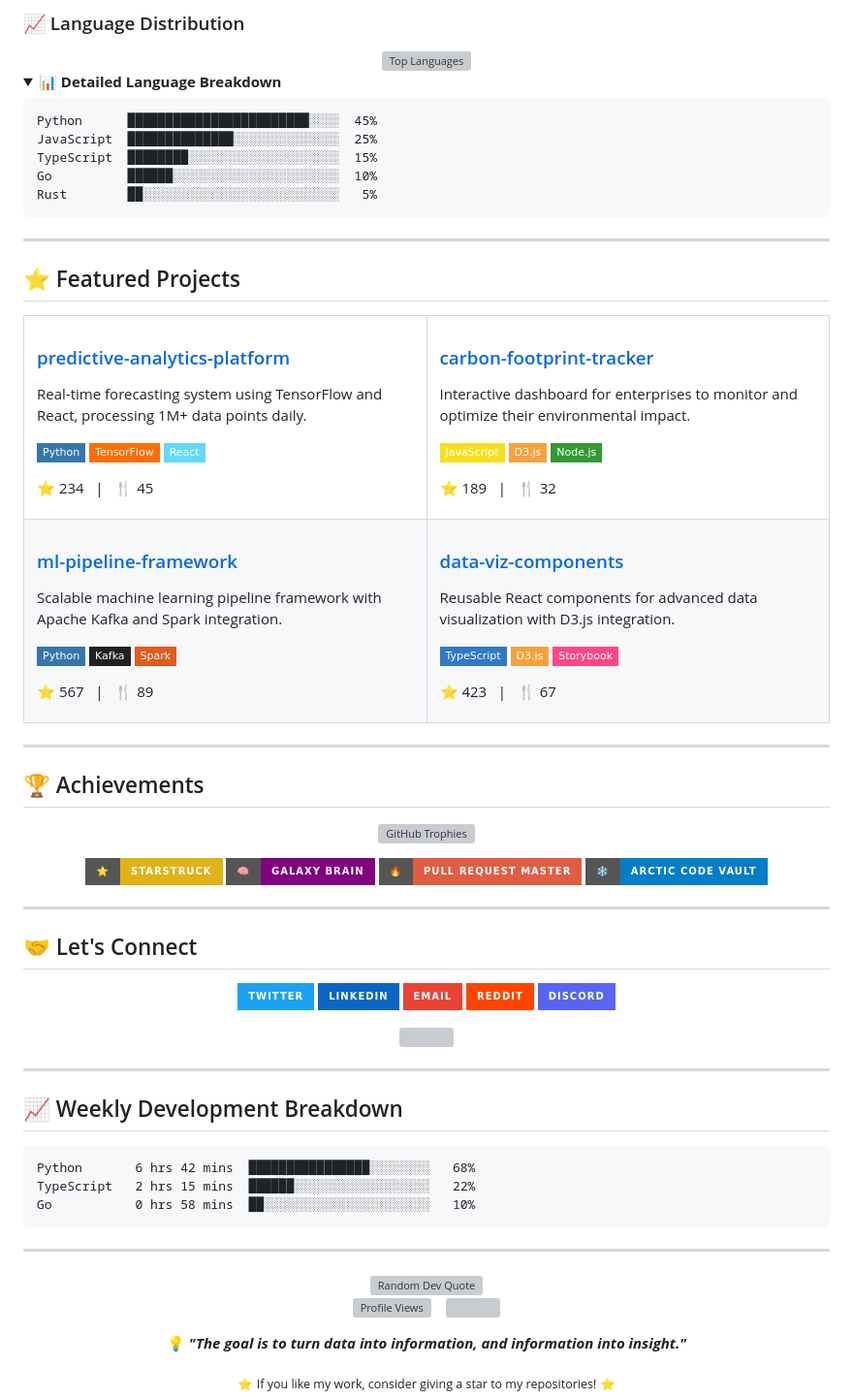
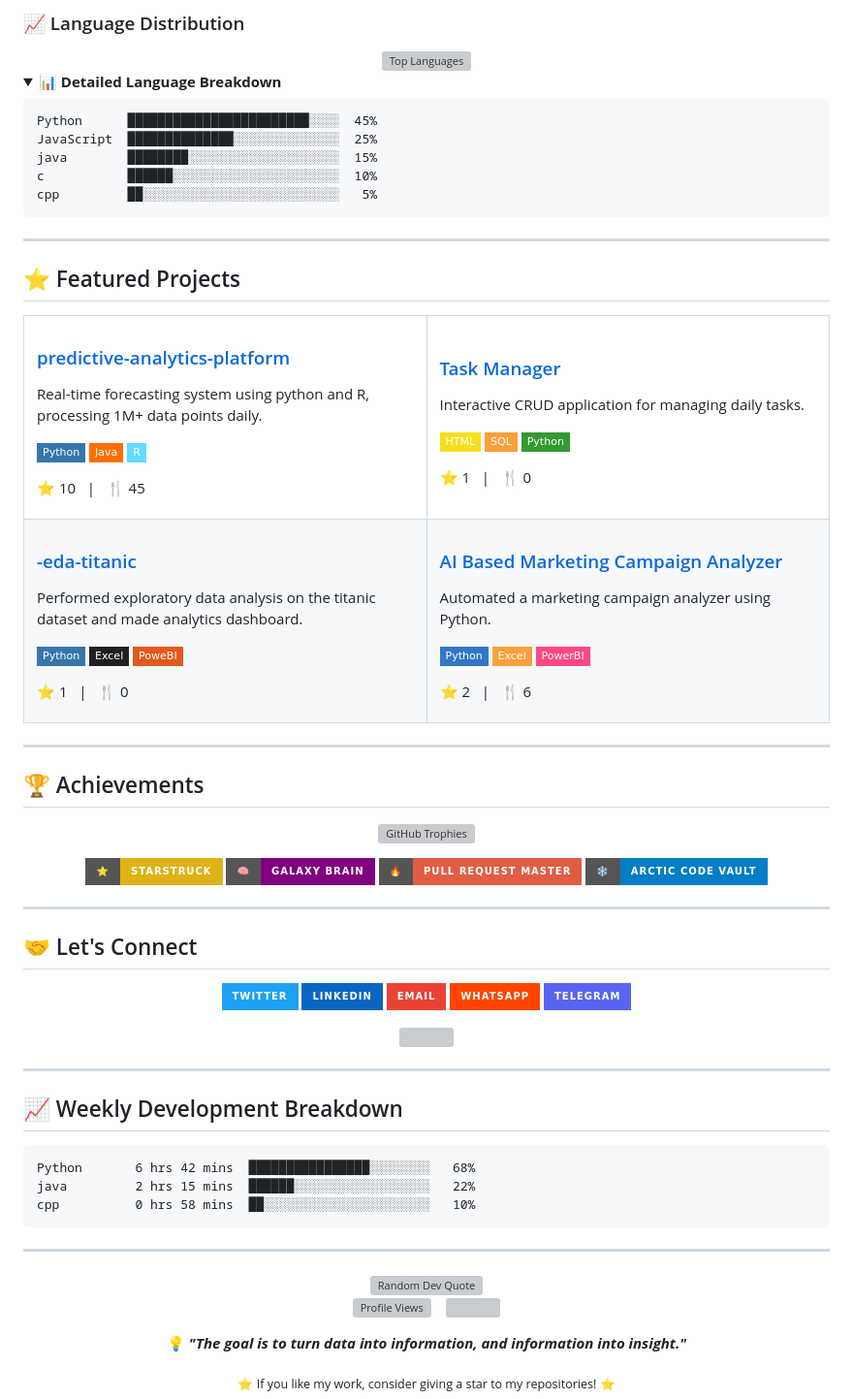
Before and after one commit to 90hillart/90hillart, a Markdown page: README.md, the part around one of its changes. Shown at 97% size. GitHub-like rendering; folded sections open; badges without logos; grey boxes are pictures that could not be loaded.

````diff
--- a/README.md
+++ b/README.md
@@ -107,9 +107,9 @@
 ```
 Python      ████████████████████████░░░░  45%
 JavaScript  ██████████████░░░░░░░░░░░░░░  25%
-TypeScript  ████████░░░░░░░░░░░░░░░░░░░░  15%
-Go          ██████░░░░░░░░░░░░░░░░░░░░░░  10%
-Rust        ██░░░░░░░░░░░░░░░░░░░░░░░░░░   5%
+java        ████████░░░░░░░░░░░░░░░░░░░░  15%
+c           ██████░░░░░░░░░░░░░░░░░░░░░░  10%
+cpp         ██░░░░░░░░░░░░░░░░░░░░░░░░░░   5%
 ```
 </details>
 
@@ -121,45 +121,45 @@ Rust        ██░░░░░░░░░░░░░░░░░░░░
   <tr>
     <td width="50%">
       <h3><a href="#">predictive-analytics-platform</a></h3>
-      <p>Real-time forecasting system using TensorFlow and React, processing 1M+ data points daily.</p>
+      <p>Real-time forecasting system using python and R, processing 1M+ data points daily.</p>
       <p>
         <img src="https://img.shields.io/badge/Python-3776AB?style=flat-square&logo=python&logoColor=white" />
-        <img src="https://img.shields.io/badge/TensorFlow-FF6F00?style=flat-square&logo=tensorflow&logoColor=white" />
-        <img src="https://img.shields.io/badge/React-61DAFB?style=flat-square&logo=react&logoColor=black" />
+        <img src="https://img.shields.io/badge/Java-FF6F00?style=flat-square&logo=java&logoColor=white" />
+        <img src="https://img.shields.io/badge/R-61DAFB?style=flat-square&logo=r&logoColor=black" />
       </p>
-      <p>⭐ 234 &nbsp; | &nbsp; 🍴 45</p>
+      <p>⭐ 10 &nbsp; | &nbsp; 🍴 45</p>
     </td>
     <td width="50%">
-      <h3><a href="#">carbon-footprint-tracker</a></h3>
-      <p>Interactive dashboard for enterprises to monitor and optimize their environmental impact.</p>
+      <h3><a href="#">Task Manager</a></h3>
+      <p>Interactive CRUD application for managing daily tasks.</p>
       <p>
-        <img src="https://img.shields.io/badge/JavaScript-F7DF1E?style=flat-square&logo=javascript&logoColor=black" />
-        <img src="https://img.shields.io/badge/D3.js-F9A03C?style=flat-square&logo=d3.js&logoColor=white" />
-        <img src="https://img.shields.io/badge/Node.js-339933?style=flat-square&logo=node.js&logoColor=white" />
+        <img src="https://img.shields.io/badge/HTML-F7DF1E?style=flat-square&logo=html&logoColor=black" />
+        <img src="https://img.shields.io/badge/SQL-F9A03C?style=flat-square&logo=sql&logoColor=white" />
+        <img src="https://img.shields.io/badge/Python-339933?style=flat-square&logo=python&logoColor=white" />
       </p>
-      <p>⭐ 189 &nbsp; | &nbsp; 🍴 32</p>
+      <p>⭐ 1 &nbsp; | &nbsp; 🍴 0</p>
     </td>
   </tr>
   <tr>
     <td width="50%">
-      <h3><a href="#">ml-pipeline-framework</a></h3>
-      <p>Scalable machine learning pipeline framework with Apache Kafka and Spark integration.</p>
+      <h3><a href="#">-eda-titanic</a></h3>
+      <p>Performed exploratory data analysis on the titanic dataset and made analytics dashboard.</p>
       <p>
         <img src="https://img.shields.io/badge/Python-3776AB?style=flat-square&logo=python&logoColor=white" />
-        <img src="https://img.shields.io/badge/Kafka-231F20?style=flat-square&logo=apache-kafka&logoColor=white" />
-        <img src="https://img.shields.io/badge/Spark-E25A1C?style=flat-square&logo=apache-spark&logoColor=white" />
+        <img src="https://img.shields.io/badge/Excel-231F20?style=flat-square&logo=excel&logoColor=white" />
+        <img src="https://img.shields.io/badge/PoweBI-E25A1C?style=flat-square&logo=powerbi&logoColor=white" />
       </p>
-      <p>⭐ 567 &nbsp; | &nbsp; 🍴 89</p>
+      <p>⭐ 1 &nbsp; | &nbsp; 🍴 0</p>
     </td>
     <td width="50%">
-      <h3><a href="#">data-viz-components</a></h3>
-      <p>Reusable React components for advanced data visualization with D3.js integration.</p>
+      <h3><a href="#">AI Based Marketing Campaign Analyzer</a></h3>
+      <p>Automated a marketing campaign analyzer using Python.</p>
       <p>
-        <img src="https://img.shields.io/badge/TypeScript-3178C6?style=flat-square&logo=typescript&logoColor=white" />
-        <img src="https://img.shields.io/badge/D3.js-F9A03C?style=flat-square&logo=d3.js&logoColor=white" />
-        <img src="https://img.shields.io/badge/Storybook-FF4785?style=flat-square&logo=storybook&logoColor=white" />
+        <img src="https://img.shields.io/badge/Python-3178C6?style=flat-square&logo=python&logoColor=white" />
+        <img src="https://img.shields.io/badge/Excel-F9A03C?style=flat-square&logo=excel&logoColor=white" />
+        <img src="https://img.shields.io/badge/PowerBI-FF4785?style=flat-square&logo=powerbi&logoColor=white" />
       </p>
-      <p>⭐ 423 &nbsp; | &nbsp; 🍴 67</p>
+      <p>⭐ 2 &nbsp; | &nbsp; 🍴 6</p>
     </td>
   </tr>
 </table>
@@ -193,11 +193,11 @@ Rust        ██░░░░░░░░░░░░░░░░░░░░
   <a href="wekesahillary30@gmail.com">
     <img src="https://img.shields.io/badge/Email-EA4335?style=for-the-badge&logo=gmail&logoColor=white" />
   </a>
-  <a href="https://reddit.com/u/alexmorgan">
-    <img src="https://img.shields.io/badge/Reddit-FF4500?style=for-the-badge&logo=reddit&logoColor=white" />
+  <a href="https://whatsapp.com/u/wekesahillary">
+    <img src="https://img.shields.io/badge/WhatsApp-FF4500?style=for-the-badge&logo=whatsapp&logoColor=white" />
   </a>
-  <a href="https://discord.gg/">
-    <img src="https://img.shields.io/badge/Discord-5865F2?style=for-the-badge&logo=discord&logoColor=white" />
+  <a href="https://telegram.gg/">
+    <img src="https://img.shields.io/badge/Telegram-5865F2?style=for-the-badge&logo=telegram&logoColor=white" />
   </a>
 </p>
 
@@ -211,8 +211,8 @@ Rust        ██░░░░░░░░░░░░░░░░░░░░
 
 ```text
 Python       6 hrs 42 mins  ████████████████░░░░░░░░   68%
-TypeScript   2 hrs 15 mins  ██████░░░░░░░░░░░░░░░░░░   22%
-Go           0 hrs 58 mins  ██░░░░░░░░░░░░░░░░░░░░░░   10%
+java         2 hrs 15 mins  ██████░░░░░░░░░░░░░░░░░░   22%
+cpp          0 hrs 58 mins  ██░░░░░░░░░░░░░░░░░░░░░░   10%
 ```
 
 ---
````
Also changed, not shown: other parts of README.md (+16 -16 lines).
